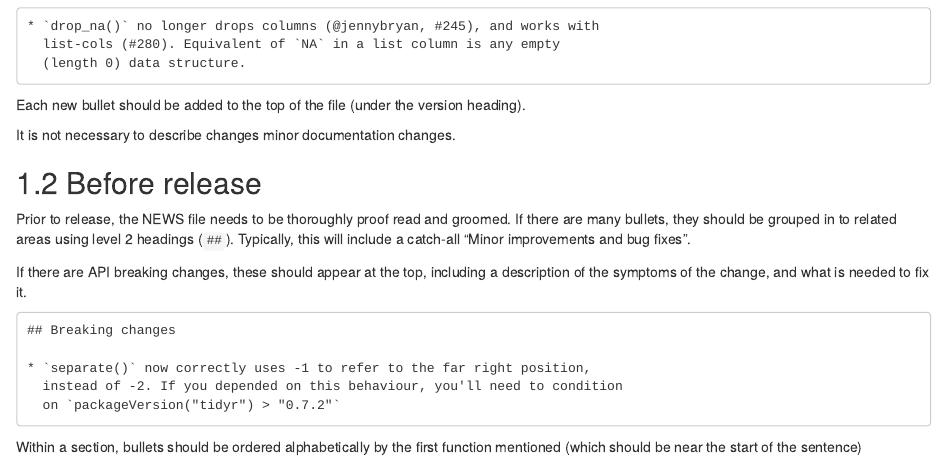
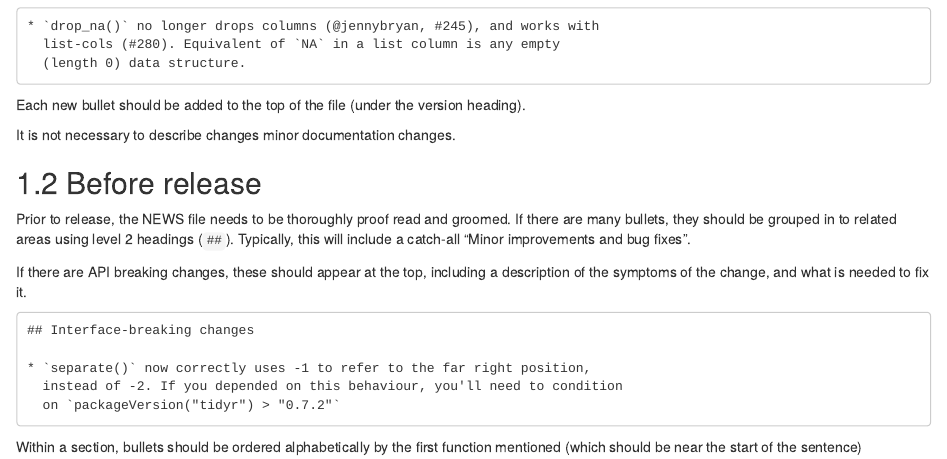
Before and after one commit to tidyverse/style, an R Markdown document (08-news.Rmd): the page in a window 1100 px wide, from 260 px down. Rendered offline with R 4.5, knitr and Pandoc, with nearby package versions; the code chunks are not run, so their results and figures are left out; drawn as R Markdown's standard HTML page in place of the format the file asks for.

Commit message:
Change "Breaking changes" to "Interface-breaking changes"

````diff
--- a/08-news.Rmd
+++ b/08-news.Rmd
@@ -29,7 +29,7 @@ Prior to release, the NEWS file needs to be thoroughly proof read and groomed. I
 If there are API breaking changes, these should appear at the top, including a description of the symptoms of the change, and what is needed to fix it.
 
 ```
-## Breaking changes
+## Interface-breaking changes
 
 * `separate()` now correctly uses -1 to refer to the far right position,
   instead of -2. If you depended on this behaviour, you'll need to condition
````
